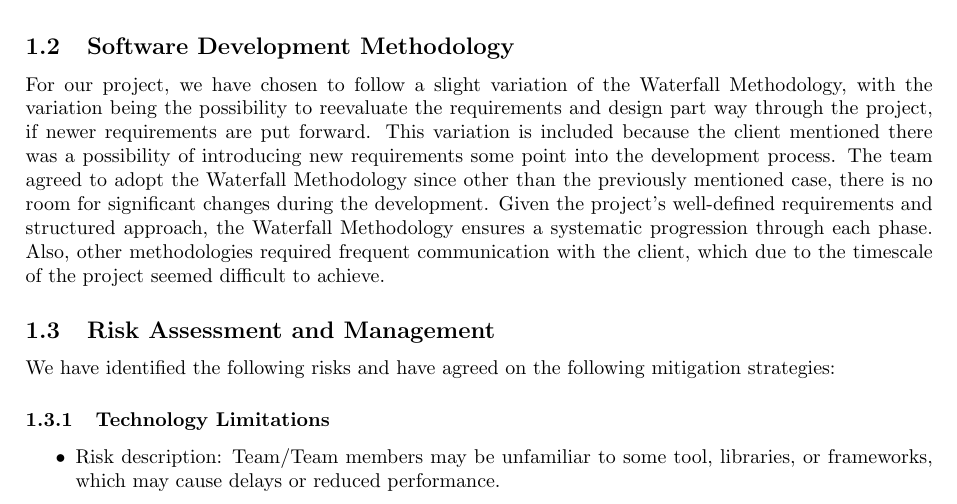
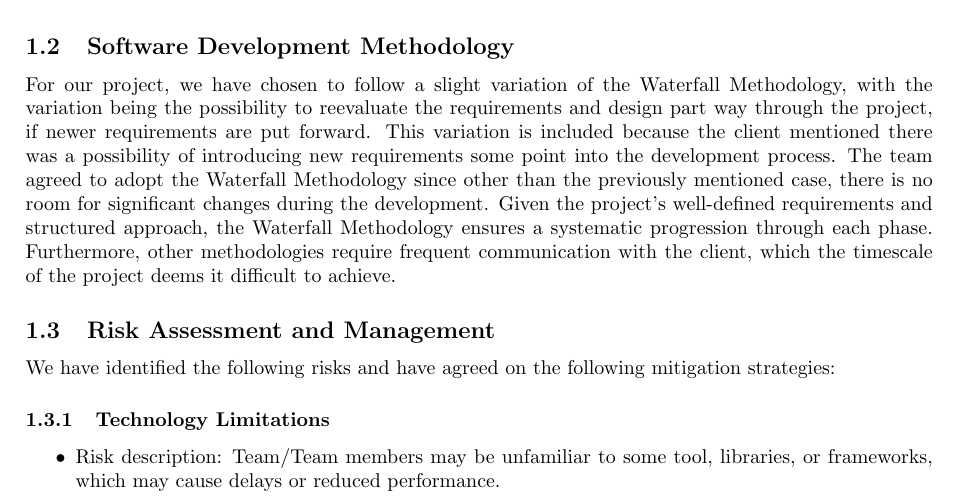
Before and after one commit to antonizyla/cs261, a LaTeX document (deliverables/planningDesign/PlanningDesign.tex): part of page 1 of 8, cut so that both start at the same text. Compiled offline with pdfLaTeX.

Commit message:
small fixes

```diff
--- a/deliverables/planningDesign/PlanningDesign.tex
+++ b/deliverables/planningDesign/PlanningDesign.tex
@@ -39,8 +39,8 @@ requirements are put forward. This variation is included because the client ment
 of introducing new requirements some point into the development process. The team agreed to adopt the Waterfall
 Methodology since other than the previously mentioned case, there is no room for significant changes during the
 development. Given the project's well-defined requirements and structured approach, the Waterfall Methodology
-ensures a systematic progression through each phase. Also, other methodologies required frequent communication
-with the client, which due to the timescale of the project seemed difficult to achieve.
+ensures a systematic progression through each phase. Furthermore, other methodologies require frequent communication
+with the client, which the timescale of the project deems it difficult to achieve.
 
 \subsection{Risk Assessment and Management}
 We have identified the following risks and have agreed on the following mitigation strategies:
```
